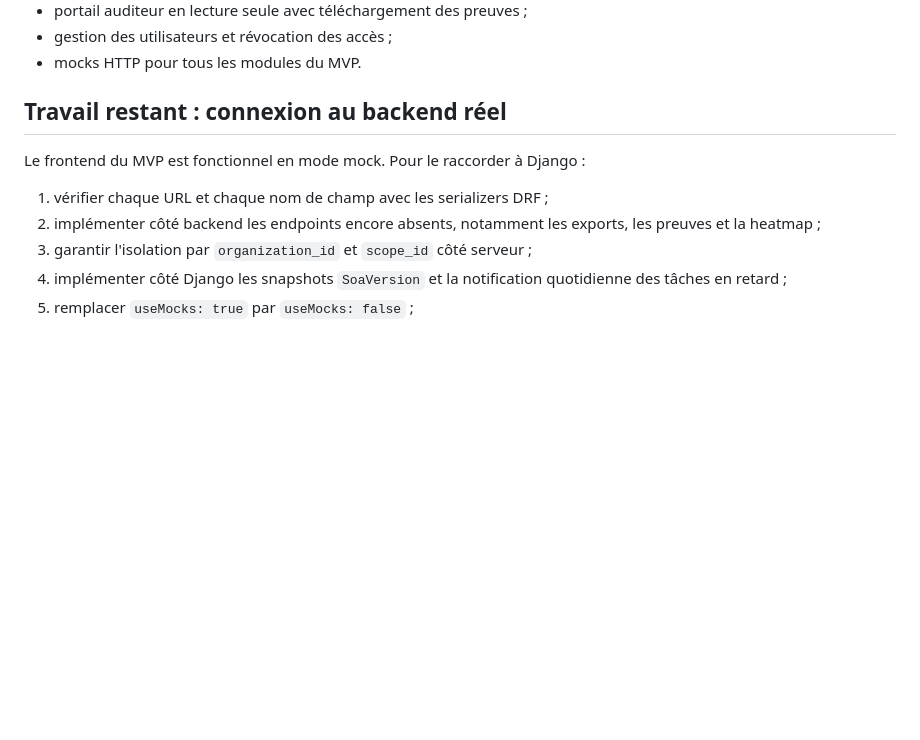
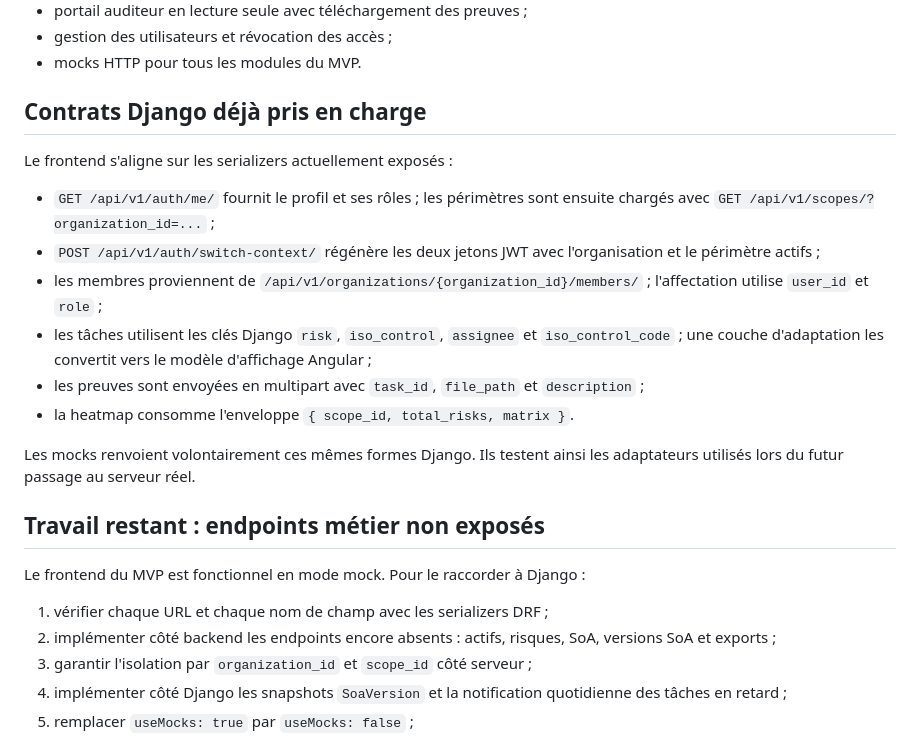
Before and after one commit to Jovialngandu/open_smr, a Markdown page: frontend/README.md, the part around the change. GitHub-like rendering; blank space fills up the shorter version.

Commit message:
Documente les contrats Django intégrés

```diff
--- a/frontend/README.md
+++ b/frontend/README.md
@@ -313,12 +313,25 @@ Fonctionnalités terminées :
 - gestion des utilisateurs et révocation des accès ;
 - mocks HTTP pour tous les modules du MVP.
 
-## Travail restant : connexion au backend réel
+## Contrats Django déjà pris en charge
+
+Le frontend s'aligne sur les serializers actuellement exposés :
+
+- `GET /api/v1/auth/me/` fournit le profil et ses rôles ; les périmètres sont ensuite chargés avec `GET /api/v1/scopes/?organization_id=...` ;
+- `POST /api/v1/auth/switch-context/` régénère les deux jetons JWT avec l'organisation et le périmètre actifs ;
+- les membres proviennent de `/api/v1/organizations/{organization_id}/members/` ; l'affectation utilise `user_id` et `role` ;
+- les tâches utilisent les clés Django `risk`, `iso_control`, `assignee` et `iso_control_code` ; une couche d'adaptation les convertit vers le modèle d'affichage Angular ;
+- les preuves sont envoyées en multipart avec `task_id`, `file_path` et `description` ;
+- la heatmap consomme l'enveloppe `{ scope_id, total_risks, matrix }`.
+
+Les mocks renvoient volontairement ces mêmes formes Django. Ils testent ainsi les adaptateurs utilisés lors du futur passage au serveur réel.
+
+## Travail restant : endpoints métier non exposés
 
 Le frontend du MVP est fonctionnel en mode mock. Pour le raccorder à Django :
 
 1. vérifier chaque URL et chaque nom de champ avec les serializers DRF ;
-2. implémenter côté backend les endpoints encore absents, notamment les exports, les preuves et la heatmap ;
+2. implémenter côté backend les endpoints encore absents : actifs, risques, SoA, versions SoA et exports ;
 3. garantir l'isolation par `organization_id` et `scope_id` côté serveur ;
 4. implémenter côté Django les snapshots `SoaVersion` et la notification quotidienne des tâches en retard ;
 5. remplacer `useMocks: true` par `useMocks: false` ;
```
